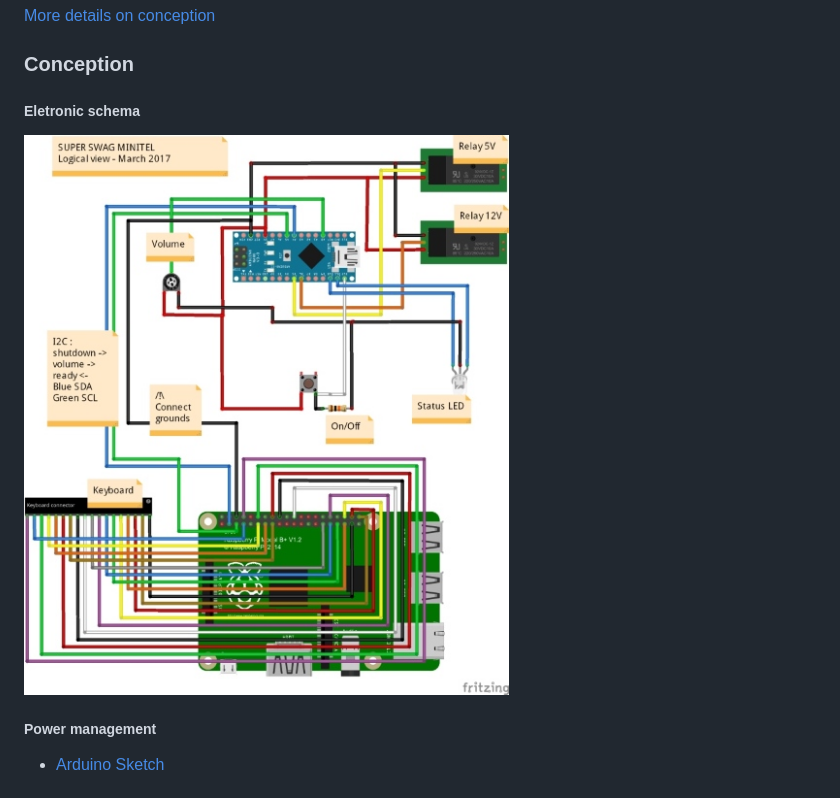
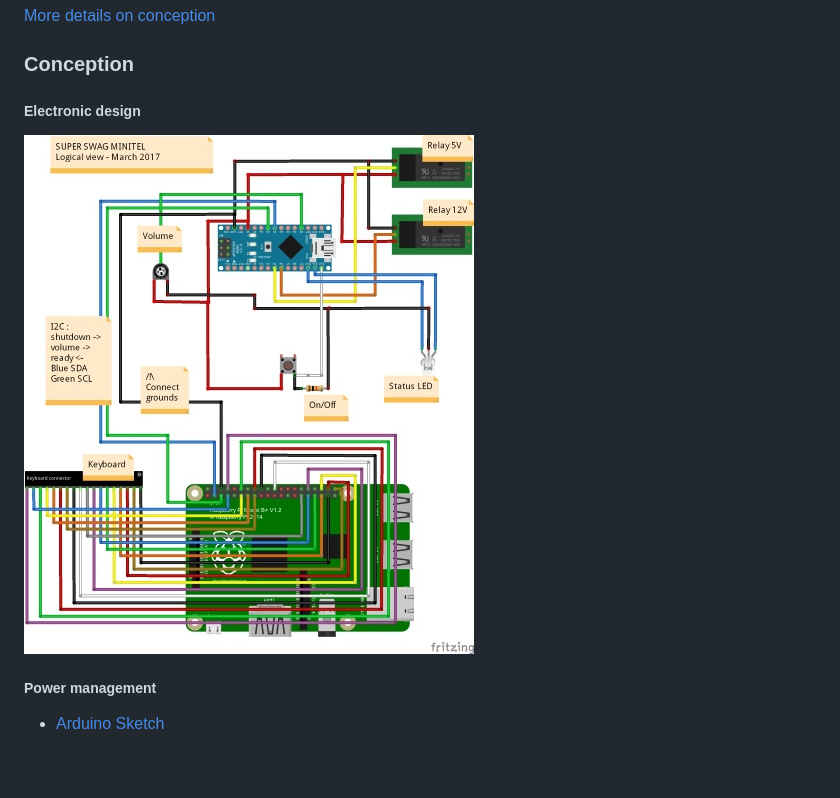
Before and after one commit to rbello/Minitel-Raspberry-Retro-gaming, a Markdown page: README.md, the part around the change. Drawn GitHub-style; pictures changed too: Electronique/Schema_bb.jpg; blank space fills up the shorter version.

Commit message:
Some fix on documentation

```diff
--- a/README.md
+++ b/README.md
@@ -23,7 +23,7 @@ This repository contains all the files allowing the creation of a similar consol
 
 ### Conception
 
-##### Eletronic schema
+##### Electronic design
 [![Electronic schema](https://github.com/rbello/Minitel-Raspberry-Retro-gaming/raw/master/Electronique/Schema_bb.jpg)](https://github.com/rbello/Minitel-Raspberry-Retro-gaming/raw/master/Electronique/Schema_bb.png)
 
 ##### Power management
```
